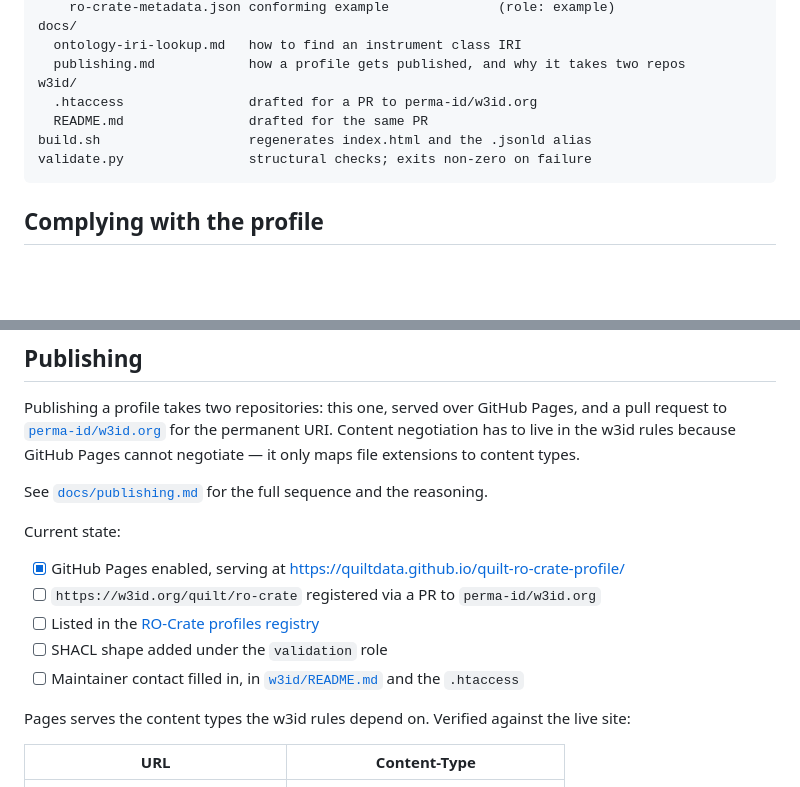
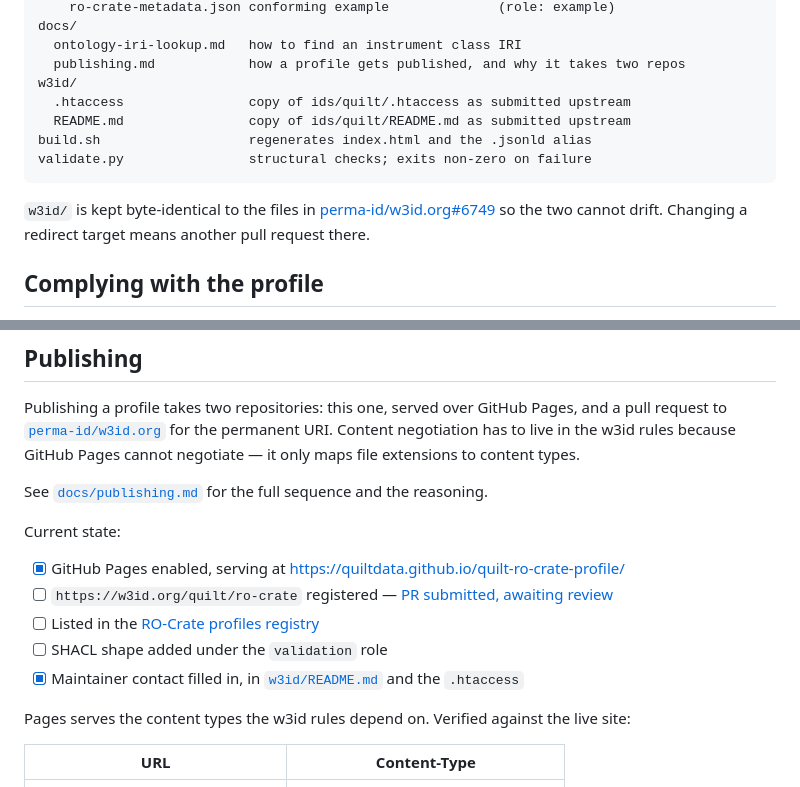
Before and after one commit to quiltdata/quilt-ro-crate-profile, a Markdown page: README.md, 2 parts joined by grey strips. Rendered like a GitHub page; blank space fills up the shorter version.

Commit message:
Record the w3id pull request
Links perma-id/w3id.org#6749 from the README, publishing guide and checklist,
and notes that w3id/ is kept byte-identical to the submitted files so the two
cannot drift.

````diff
--- a/README.md
+++ b/README.md
@@ -50,11 +50,15 @@ docs/
   ontology-iri-lookup.md   how to find an instrument class IRI
   publishing.md            how a profile gets published, and why it takes two repos
 w3id/
-  .htaccess                drafted for a PR to perma-id/w3id.org
-  README.md                drafted for the same PR
+  .htaccess                copy of ids/quilt/.htaccess as submitted upstream
+  README.md                copy of ids/quilt/README.md as submitted upstream
 build.sh                   regenerates index.html and the .jsonld alias
 validate.py                structural checks; exits non-zero on failure
 ```
+
+`w3id/` is kept byte-identical to the files in
+[perma-id/w3id.org#6749](https://github.com/perma-id/w3id.org/pull/6749) so the two cannot
+drift. Changing a redirect target means another pull request there.
 
 ## Complying with the profile
 
@@ -112,10 +116,10 @@ See [`docs/publishing.md`](docs/publishing.md) for the full sequence and the rea
 Current state:
 
 - [x] GitHub Pages enabled, serving at <https://quiltdata.github.io/quilt-ro-crate-profile/>
-- [ ] `https://w3id.org/quilt/ro-crate` registered via a PR to `perma-id/w3id.org`
+- [ ] `https://w3id.org/quilt/ro-crate` registered — [PR submitted, awaiting review](https://github.com/perma-id/w3id.org/pull/6749)
 - [ ] Listed in the [RO-Crate profiles registry](https://profiles.ro-crate.org/)
 - [ ] SHACL shape added under the `validation` role
-- [ ] Maintainer contact filled in, in [`w3id/README.md`](w3id/README.md) and the `.htaccess`
+- [x] Maintainer contact filled in, in [`w3id/README.md`](w3id/README.md) and the `.htaccess`
 
 Pages serves the content types the w3id rules depend on. Verified against the live site:
 
````
Also changed, not shown: docs/publishing.md (+9 -5 lines).
